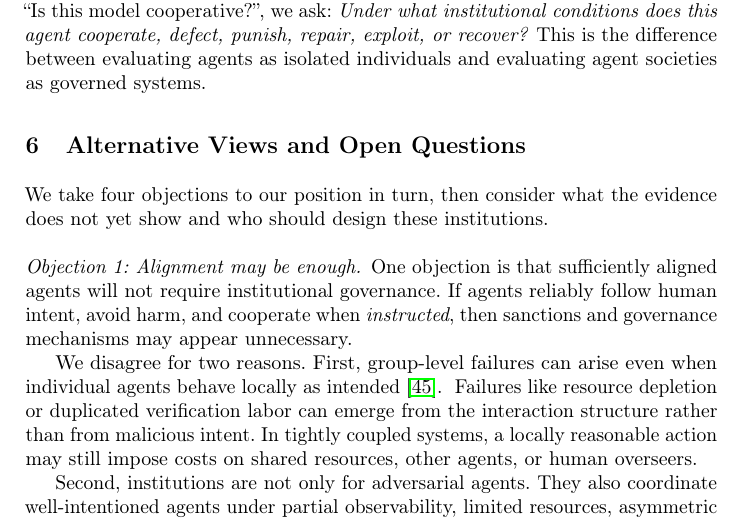
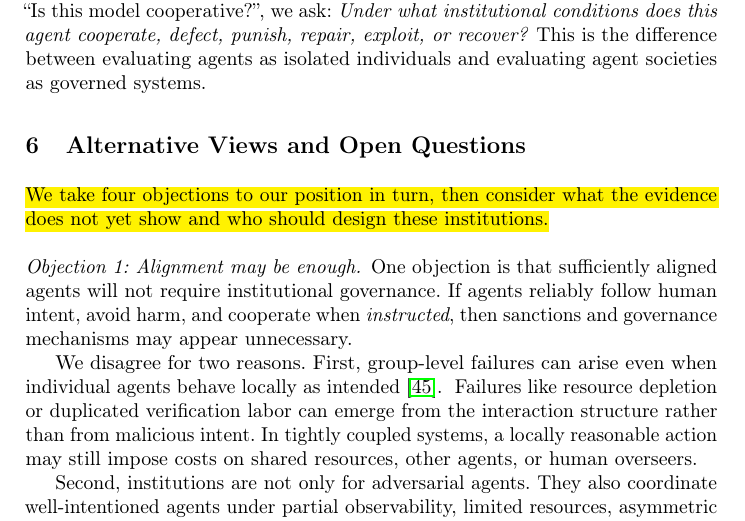
Before and after one commit to van-truong/institutional-design-for-ai-agents, a LaTeX paper (manuscript/manuscript.tex): part of page 20 of 38, cut so that both start at the same text. Compiled offline with pdfLaTeX.

Commit message:
manuscript: flag the new Section 6 opener for rewriting

```diff
--- a/manuscript/manuscript.tex
+++ b/manuscript/manuscript.tex
@@ -619,7 +619,7 @@ This evaluation agenda reframes cooperative AI safety. Instead of asking only, `
 \section{Alternative Views and Open Questions}\label{sec:discussion}
 % ==========================================
 
-We take four objections to our position in turn, then consider what the evidence does not yet show and who should design these institutions.
+\voice{We take four objections to our position in turn, then consider what the evidence does not yet show and who should design these institutions.}
 
 \paragraph{Objection 1: Alignment may be enough.}
 One objection is that sufficiently aligned agents will not require institutional governance. If agents reliably follow human intent, avoid harm, and cooperate when \emph{instructed}, then sanctions and governance mechanisms may appear unnecessary.
```
